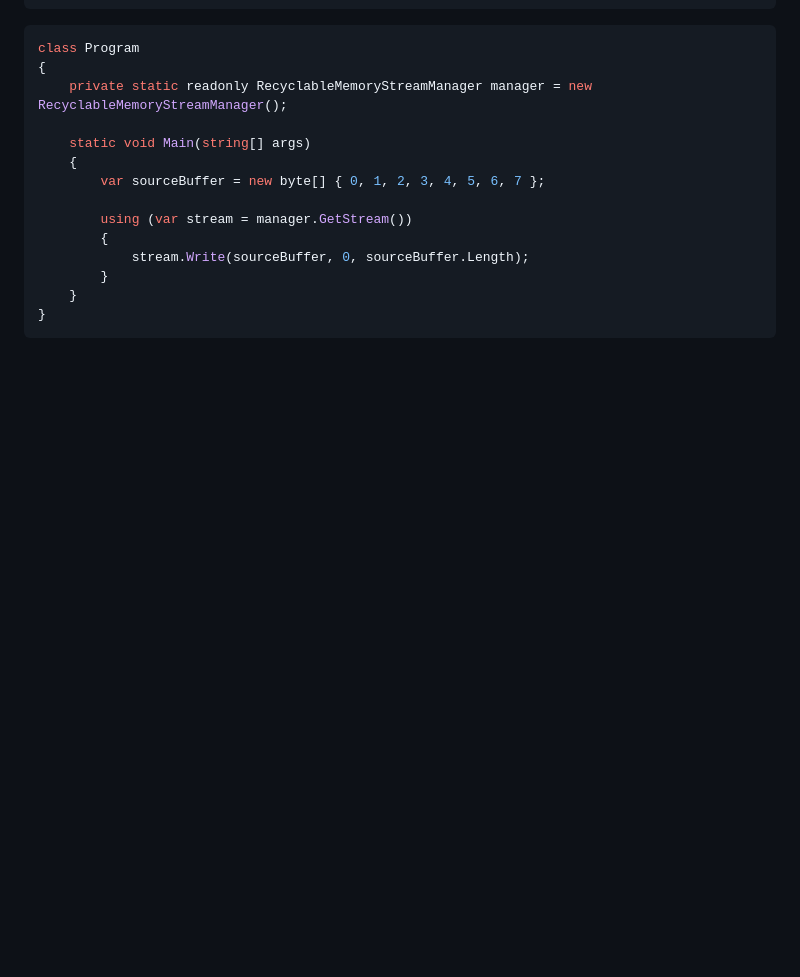
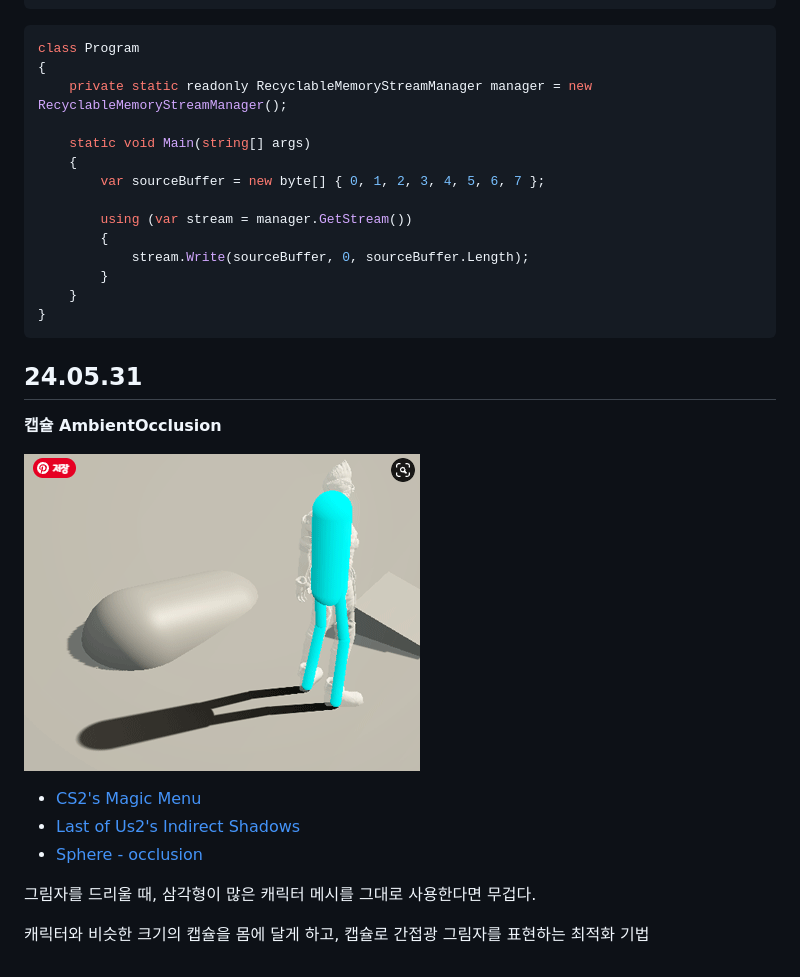
Before and after one commit to wlsvy/TIL, a Markdown page: Document_2024/AtDevcat_2024.md, the part around the change. Rendered like a GitHub page; pictures changed too: Document_2024/img/2024-05-31-11-23-44.png (added); blank space fills up the shorter version.

Commit message:
update AtDevcat_2024

````diff
--- a/Document_2024/AtDevcat_2024.md
+++ b/Document_2024/AtDevcat_2024.md
@@ -1489,3 +1489,17 @@ class Program
     }
 }
 ```
+
+## 24.05.31
+
+**캡슐 AmbientOcclusion**
+
+![](img/2024-05-31-11-23-44.png)
+
+- [CS2's Magic Menu](https://youtu.be/sAfC3wHmIeE)
+- [Last of Us2's Indirect Shadows](https://youtu.be/9XSWmaXfCJo)
+- [Sphere - occlusion](https://www.shadertoy.com/view/4djSDy)
+
+그림자를 드리울 때, 삼각형이 많은 캐릭터 메시를 그대로 사용한다면 무겁다.
+
+캐릭터와 비슷한 크기의 캡슐을 몸에 달게 하고, 캡슐로 간접광 그림자를 표현하는 최적화 기법
````
Also changed, not shown: Document_Legacy/ETC/LinuxCommand.md (+12 -0 lines).
